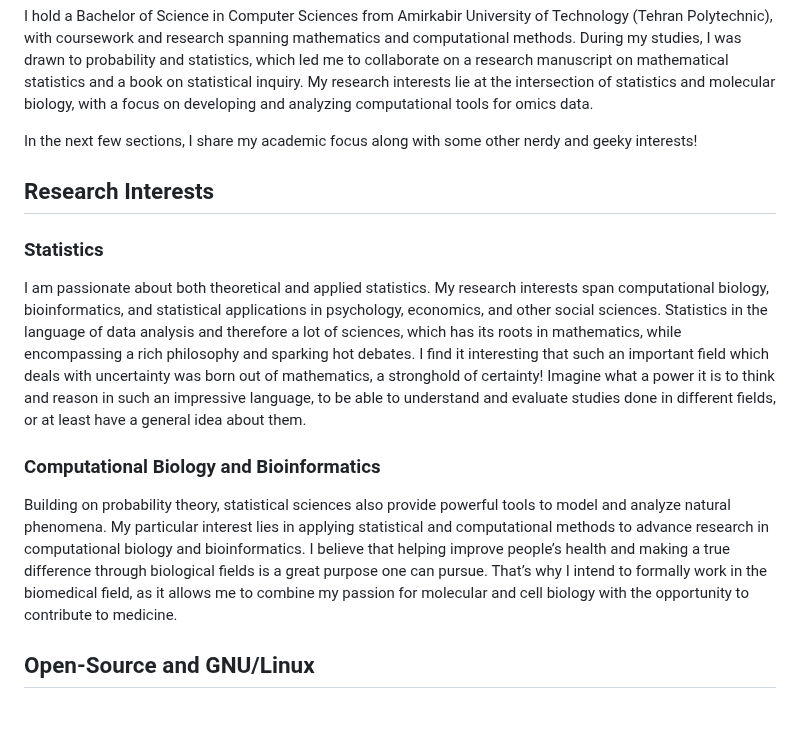
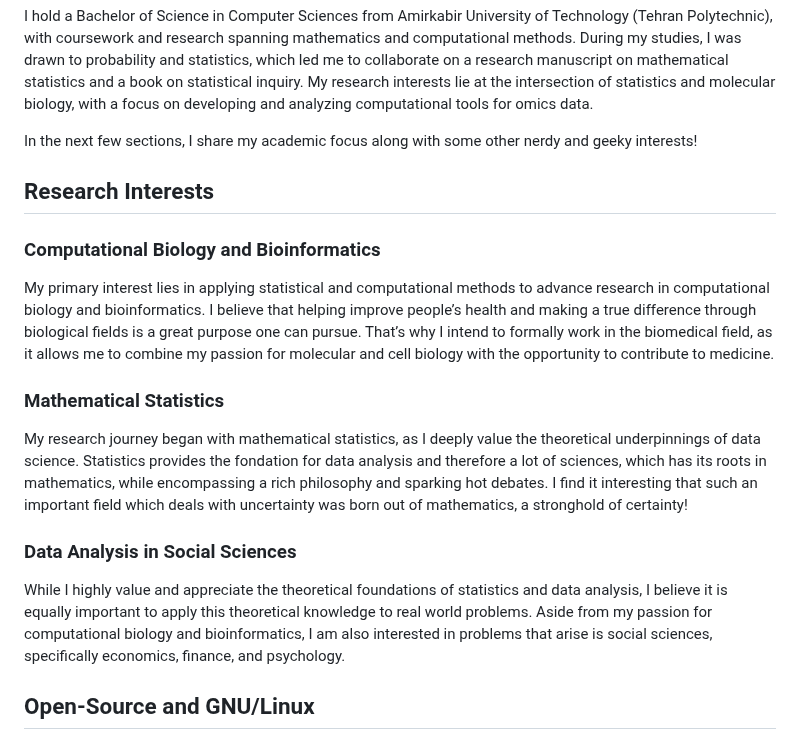
Before and after one commit to phrafsanjani/phrafsanjani.github.io, a Markdown page: index.md, the part around the change. Rendered like a GitHub page; blank space fills up the shorter version.

Commit message:
Update research interests

```diff
--- a/index.md
+++ b/index.md
@@ -17,20 +17,26 @@ In the next few sections, I share my academic focus along with some other nerdy
 
 ## Research Interests
 
-### Statistics
-
-I am passionate about both theoretical and applied statistics.
-My research interests span computational biology, bioinformatics, and statistical applications in psychology, economics, and other social sciences.
-Statistics in the language of data analysis and therefore a lot of sciences, which has its roots in mathematics, while encompassing a rich philosophy and sparking hot debates.
-I find it interesting that such an important field which deals with uncertainty was born out of mathematics, a stronghold of certainty!
-Imagine what a power it is to think and reason in such an impressive language, to be able to understand and evaluate studies done in different fields, or at least have a general idea about them.
-
 ### Computational Biology and Bioinformatics
 
-Building on probability theory, statistical sciences also provide powerful tools to model and analyze natural phenomena.
-My particular interest lies in applying statistical and computational methods to advance research in computational biology and bioinformatics.
+My primary interest lies in applying statistical and computational methods to advance research in computational biology and bioinformatics.
 I believe that helping improve people’s health and making a true difference through biological fields is a great purpose one can pursue.
 That’s why I intend to formally work in the biomedical field, as it allows me to combine my passion for molecular and cell biology with the opportunity to contribute to medicine.
+
+### Mathematical Statistics
+
+My research journey began with mathematical statistics,
+as I deeply value the theoretical underpinnings of data science.
+Statistics provides the fondation for data analysis and therefore a lot of sciences,
+which has its roots in mathematics, while encompassing a rich philosophy and sparking hot debates.
+I find it interesting that such an important field which deals with uncertainty was born out of mathematics, a stronghold of certainty!
+
+### Data Analysis in Social Sciences
+
+While I highly value and appreciate the theoretical foundations of statistics and data analysis,
+I believe it is equally important to apply this theoretical knowledge to real world problems.
+Aside from my passion for computational biology and bioinformatics,
+I am also interested in problems that arise is social sciences, specifically economics, finance, and psychology.
 
 ## Open-Source and GNU/Linux
 
```
